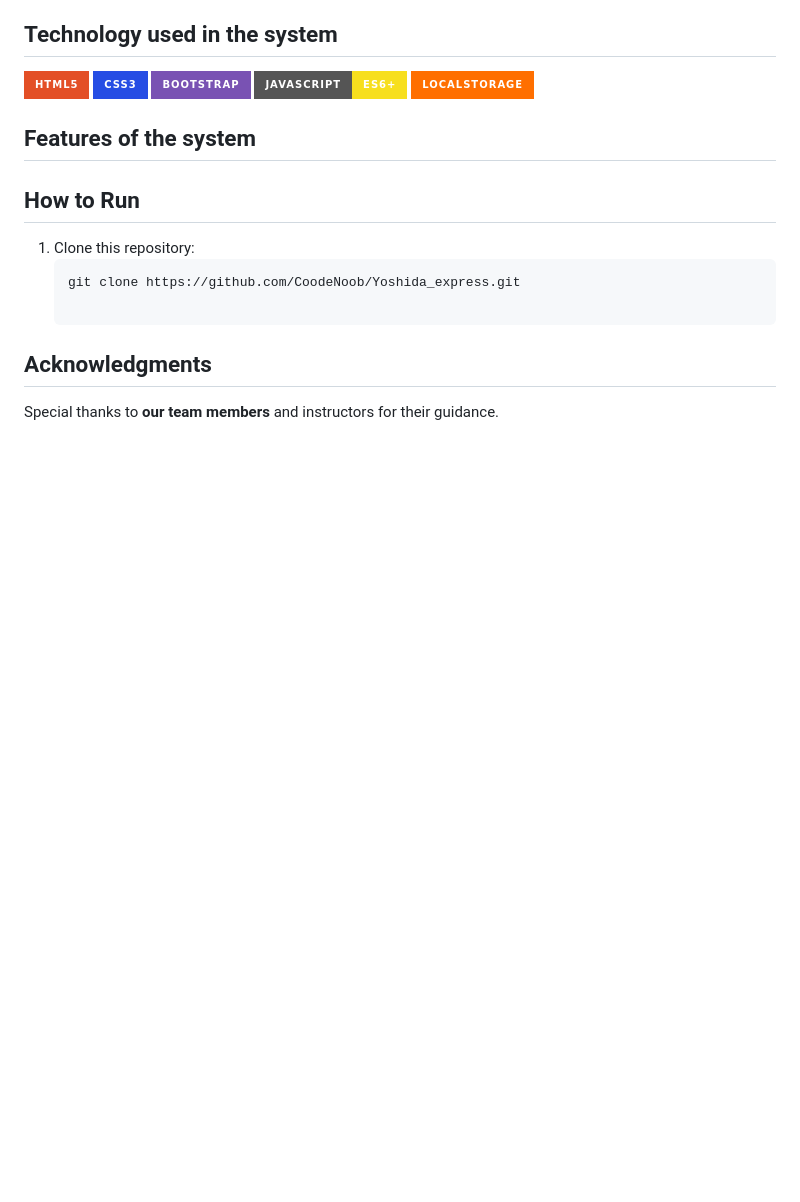
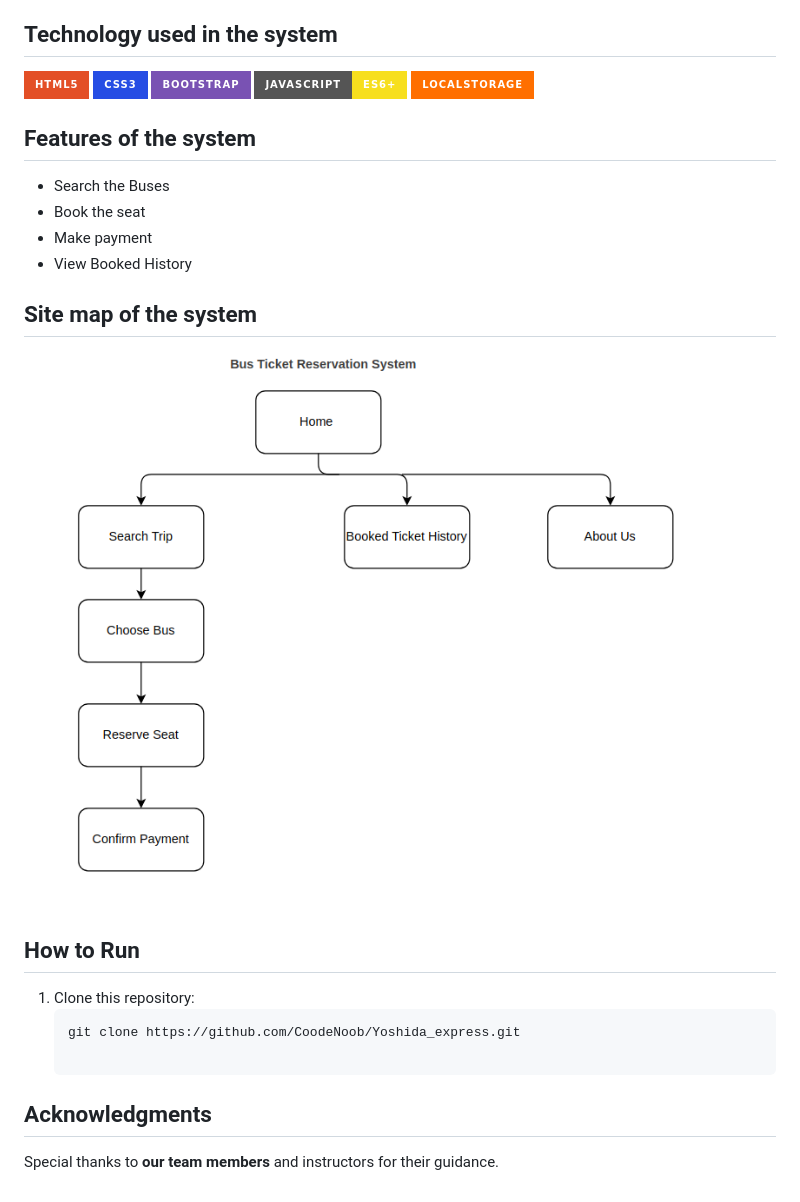
Before and after one commit to CoodeNoob/Yoshida_express, a Markdown page: README.md, the part around the change. Rendered like a GitHub page; pictures changed too: ASSETS/imgs/Screenshot from 2025-09-22 00-06-44.png (added); badges without logos; blank space fills up the shorter version.

```diff
--- a/README.md
+++ b/README.md
@@ -17,7 +17,13 @@ It is built with **HTML, CSS, JavaScript, LocalStorage, and Bootstrap** to provi
 ![LocalStorage](https://img.shields.io/badge/LocalStorage-FF6F00?style=for-the-badge&logo=windowsterminal&logoColor=white)
 
 ## Features of the system
+- Search the Buses
+- Book the seat
+- Make payment
+- View Booked History
+## Site map of the system
 
+![Alt text](./ASSETS/imgs/Screenshot%20from%202025-09-22%2000-06-44.png)
 
 ## How to Run
 1. Clone this repository:
```
